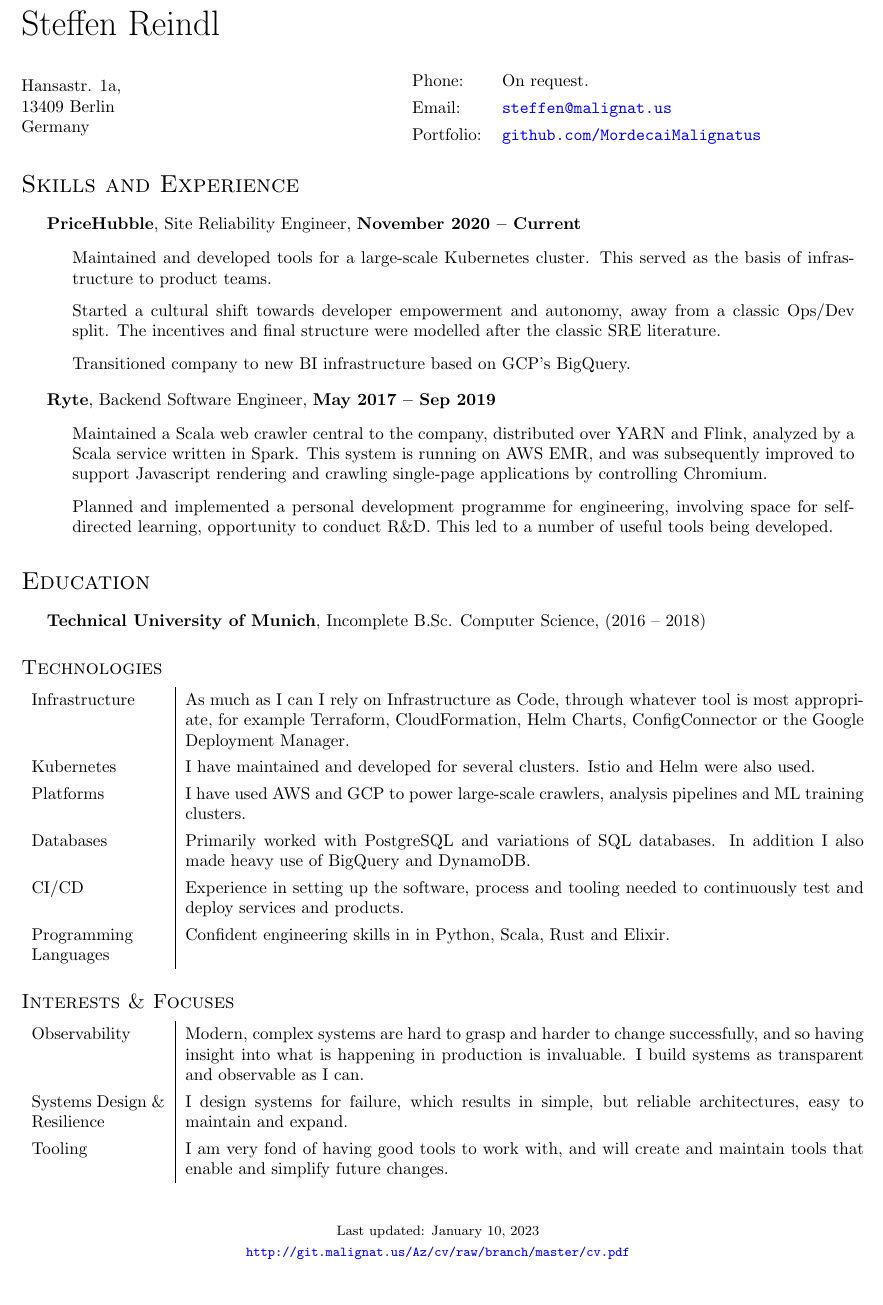
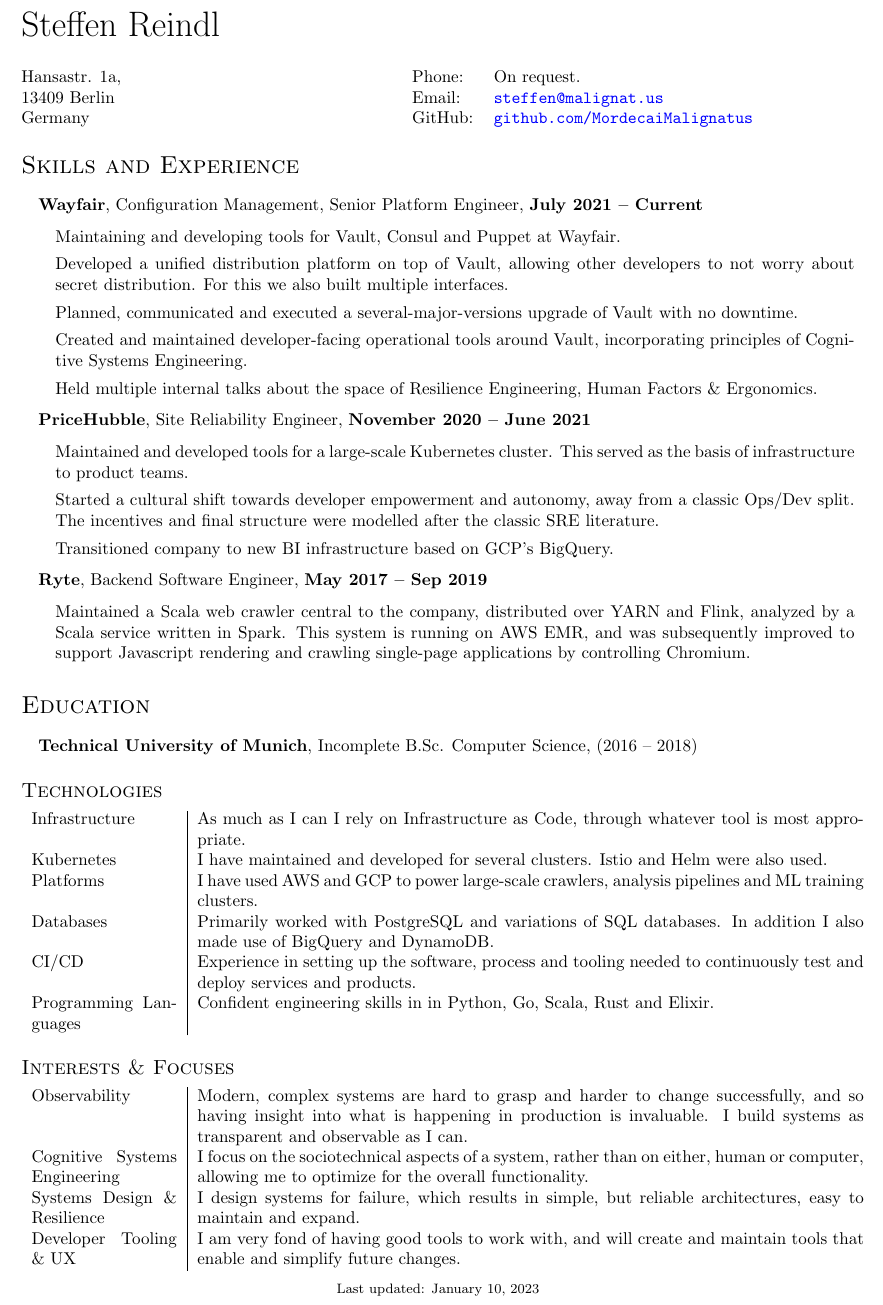
Before and after one commit to MordecaiMalignatus/cv, a LaTeX CV (cv.tex): part of the page, cut so that both start at the same text. Compiled offline with pdfLaTeX.

Commit message:
Update: Refresh after layoff news.

```diff
--- a/cv.tex
+++ b/cv.tex
@@ -15,10 +15,6 @@
 
 \def\name{Steffen Reindl}
 
-% Replace this with a link to your CV if you like, or set it empty
-% (as in \def\footerlink{}) to remove the link in the footer:
-\def\footerlink{http://git.malignat.us/Az/cv/raw/branch/master/cv.pdf}
-
 % The following metadata will show up in the PDF properties
 \hypersetup{
   colorlinks = true,
@@ -35,7 +31,7 @@
   %% body={6.5in, 10in},
   right=0.75in,
   left=0.75in,
-  top=0.75in
+  top=0.5in
 }
 
 \pagestyle{myheadings}
@@ -60,8 +56,8 @@
 % Make lists without bullets
 \renewenvironment{itemize}{
   \begin{list}{}{
-      \setlength{\leftmargin}{1.5em}
-      \setlength{\itemsep}{5pt}
+      \setlength{\leftmargin}{1em}
+      \setlength{\itemsep}{3pt}
   }
 }{
   \end{list}
@@ -75,7 +71,7 @@
   \setlength{\parsep}{0pt}
 }{\end{itemize}}
 
-\renewcommand\arraystretch{1.3}% (MyValue=1.0 is for standard spacing)
+\renewcommand\arraystretch{1.0}% (MyValue=1.0 is for standard spacing)
 
 \begin{document}
 
@@ -91,14 +87,28 @@
   \begin{tabular}{ll}
     Phone: & On request. \\
     Email: & \href{mailto:steffen@malignat.us}{\tt steffen@malignat.us} \\
-    Portfolio: & \href{https://github.com/MordecaiMalignatus/}{\tt github.com/MordecaiMalignatus}
+    GitHub: & \href{https://github.com/MordecaiMalignatus/}{\tt github.com/MordecaiMalignatus}
   \end{tabular}
 \end{minipage}
 
 \section*{Skills and Experience}
 
 \begin{itemize}
-\item \textbf{PriceHubble}, Site Reliability Engineer, \textbf{November 2020 {\textendash} Current}
+\item \textbf{Wayfair}, Configuration Management, Senior Platform Engineer, \textbf{July 2021 {\textendash} Current}
+  \begin{itemize}
+  \item Maintaining and developing tools for Vault, Consul and Puppet at
+    Wayfair.
+  \item Developed a unified distribution platform on top of Vault, allowing
+    other developers to not worry about secret distribution. For this we also
+    built multiple interfaces.
+  \item Planned, communicated and executed a several-major-versions upgrade of
+    Vault with no downtime.
+  \item Created and maintained developer-facing operational tools around Vault,
+    incorporating principles of Cognitive Systems Engineering.
+  \item Held multiple internal talks about the space of Resilience Engineering,
+    Human Factors \& Ergonomics.
+  \end{itemize}
+\item \textbf{PriceHubble}, Site Reliability Engineer, \textbf{November 2020 {\textendash} June 2021}
   \begin{itemize}
     \item Maintained and developed tools for a large-scale Kubernetes
       cluster. This served as the basis of infrastructure to product teams.
@@ -115,10 +125,6 @@
         written in Spark. This system is running on AWS EMR, and was
         subsequently improved to support Javascript rendering and crawling
         single-page applications by controlling Chromium.
-      \item Planned and implemented a personal development programme for
-        engineering, involving space for self-directed learning,
-        opportunity to conduct R\&D. This led to a number of useful tools
-        being developed.
   \end{itemize}
 \end{itemize}
 
@@ -130,31 +136,33 @@
 \end{itemize}
 
 \subsection*{Technologies}
-\begin{tabular}{ p{2.75cm} | p{14cm} }
+\begin{tabular}{ p{3cm} | p{13.75cm} }
   Infrastructure & As much as I can I rely on Infrastructure as Code, through
-                   whatever tool is most appropriate, for example Terraform,
-                   CloudFormation, Helm Charts, ConfigConnector or the Google
-                   Deployment Manager. \\
+                   whatever tool is most appropriate.\\
   Kubernetes & I have maintained and developed for several clusters. Istio and
                Helm were also used.\\
   Platforms & I have used AWS and GCP to power large-scale crawlers, analysis pipelines and ML
               training clusters. \\
   Databases & Primarily worked with PostgreSQL and variations of SQL
-              databases. In addition I also made heavy use of BigQuery and DynamoDB.\\
+              databases. In addition I also made use of BigQuery and DynamoDB.\\
   CI/CD & Experience in setting up the software, process and tooling needed
           to continuously test and deploy services and products.\\
-  Programming Languages & Confident engineering skills in in Python, Scala, Rust and Elixir.
+  Programming Languages & Confident engineering skills in in Python, Go, Scala, Rust and Elixir.
 \end{tabular}
 
 \subsection*{Interests \& Focuses}
-\begin{tabular}{ p{2.75cm} | p{14cm} }
+\begin{tabular}{ p{3cm} | p{13.75cm} }
   Observability & Modern, complex systems are hard to grasp and harder to change
                   successfully, and so having insight into what is happening in production is
                   invaluable. I build systems as transparent and observable as I
                   can. \\
+  Cognitive Systems Engineering & I focus on the sociotechnical aspects of a
+                                  system, rather than on either, human or
+                                  computer, allowing me to optimize for the
+                                  overall functionality. \\
   Systems Design \& Resilience & I design systems for failure, which results in simple,
                                  but reliable architectures, easy to maintain and expand.\\
-  Tooling & I am very fond of having good tools to work with, and will create and
+  Developer Tooling \& UX & I am very fond of having good tools to work with, and will create and
             maintain tools that enable and simplify future changes. \\
 \end{tabular}
 
@@ -162,8 +170,7 @@
 
 \begin{center}
   \begin{footnotesize}
-    Last updated: \today \\
-    \href{\footerlink}{\texttt{\footerlink}}
+    Last updated: \today
   \end{footnotesize}
 \end{center}
 
```
Also changed, not shown: cv.pdf.
